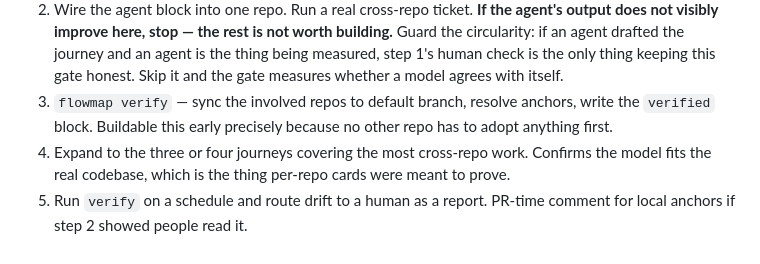
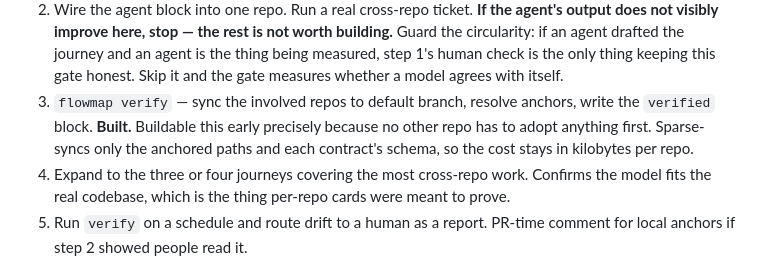
Before and after one commit to LodiAniez/flowmap, a Markdown page: DESIGN.md, the part around the change. GitHub-like rendering.

```diff
--- a/DESIGN.md
+++ b/DESIGN.md
@@ -355,8 +355,9 @@ Strictly sequential. Each step must pay for itself before the next.
    step 1's human check is the only thing keeping this gate honest. Skip it and the gate
    measures whether a model agrees with itself.
 3. `flowmap verify` — sync the involved repos to default branch, resolve anchors, write the
-   `verified` block. Buildable this early precisely because no other repo has to adopt
-   anything first.
+   `verified` block. **Built.** Buildable this early precisely because no other repo has to
+   adopt anything first. Sparse-syncs only the anchored paths and each contract's schema, so
+   the cost stays in kilobytes per repo.
 4. Expand to the three or four journeys covering the most cross-repo work. Confirms the
    model fits the real codebase, which is the thing per-repo cards were meant to prove.
 5. Run `verify` on a schedule and route drift to a human as a report. PR-time comment for
```
Also changed, not shown: README.md (+59 -21 lines).
